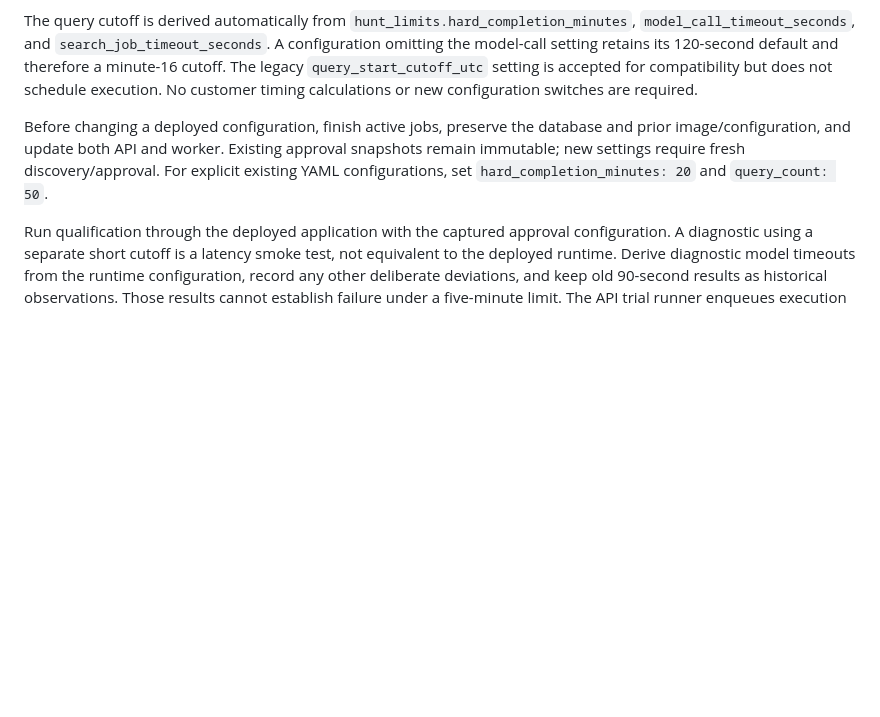
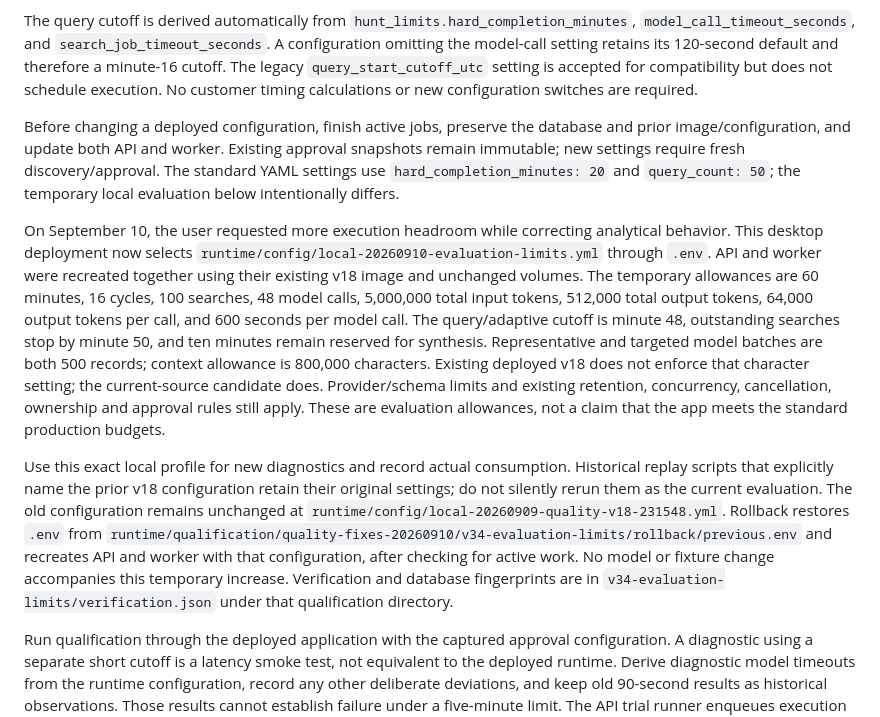
Before and after one commit to dreyna001/ai-enabled-threathunting, a Markdown page: docs/operator-runbook.md, the part around the change. GitHub-like rendering; blank space fills up the shorter version.

Commit message:
Document temporary expanded local evaluation limits

```diff
--- a/docs/operator-runbook.md
+++ b/docs/operator-runbook.md
@@ -186,7 +186,11 @@ The default per-hunt search ceiling is **50**, configured by `hunt_limits.query_
 
 The query cutoff is derived automatically from `hunt_limits.hard_completion_minutes`, `model_call_timeout_seconds`, and `search_job_timeout_seconds`. A configuration omitting the model-call setting retains its 120-second default and therefore a minute-16 cutoff. The legacy `query_start_cutoff_utc` setting is accepted for compatibility but does not schedule execution. No customer timing calculations or new configuration switches are required.
 
-Before changing a deployed configuration, finish active jobs, preserve the database and prior image/configuration, and update both API and worker. Existing approval snapshots remain immutable; new settings require fresh discovery/approval. For explicit existing YAML configurations, set `hard_completion_minutes: 20` and `query_count: 50`.
+Before changing a deployed configuration, finish active jobs, preserve the database and prior image/configuration, and update both API and worker. Existing approval snapshots remain immutable; new settings require fresh discovery/approval. The standard YAML settings use `hard_completion_minutes: 20` and `query_count: 50`; the temporary local evaluation below intentionally differs.
+
+On September 10, the user requested more execution headroom while correcting analytical behavior. This desktop deployment now selects `runtime/config/local-20260910-evaluation-limits.yml` through `.env`. API and worker were recreated together using their existing v18 image and unchanged volumes. The temporary allowances are 60 minutes, 16 cycles, 100 searches, 48 model calls, 5,000,000 total input tokens, 512,000 total output tokens, 64,000 output tokens per call, and 600 seconds per model call. The query/adaptive cutoff is minute 48, outstanding searches stop by minute 50, and ten minutes remain reserved for synthesis. Representative and targeted model batches are both 500 records; context allowance is 800,000 characters. Existing deployed v18 does not enforce that character setting; the current-source candidate does. Provider/schema limits and existing retention, concurrency, cancellation, ownership and approval rules still apply. These are evaluation allowances, not a claim that the app meets the standard production budgets.
+
+Use this exact local profile for new diagnostics and record actual consumption. Historical replay scripts that explicitly name the prior v18 configuration retain their original settings; do not silently rerun them as the current evaluation. The old configuration remains unchanged at `runtime/config/local-20260909-quality-v18-231548.yml`. Rollback restores `.env` from `runtime/qualification/quality-fixes-20260910/v34-evaluation-limits/rollback/previous.env` and recreates API and worker with that configuration, after checking for active work. No model or fixture change accompanies this temporary increase. Verification and database fingerprints are in `v34-evaluation-limits/verification.json` under that qualification directory.
 
 Run qualification through the deployed application with the captured approval configuration. A diagnostic using a separate short cutoff is a latency smoke test, not equivalent to the deployed runtime. Derive diagnostic model timeouts from the runtime configuration, record any other deliberate deviations, and keep old 90-second results as historical observations. Those results cannot establish failure under a five-minute limit. The API trial runner enqueues execution asynchronously; its individual HTTP timeout is not the hunt deadline. Offline evaluator tests use no live model and do not measure hunt latency.
 
```
Also changed, not shown: docs/remaining-work.md (+1 -1 lines), docs/resume-checkpoint.md (+3 -0 lines).
